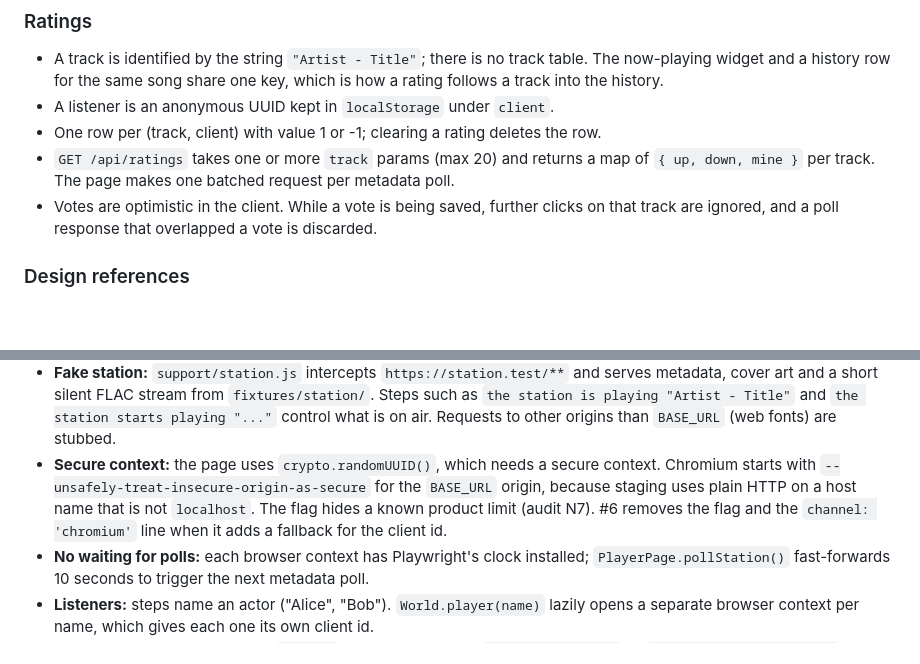
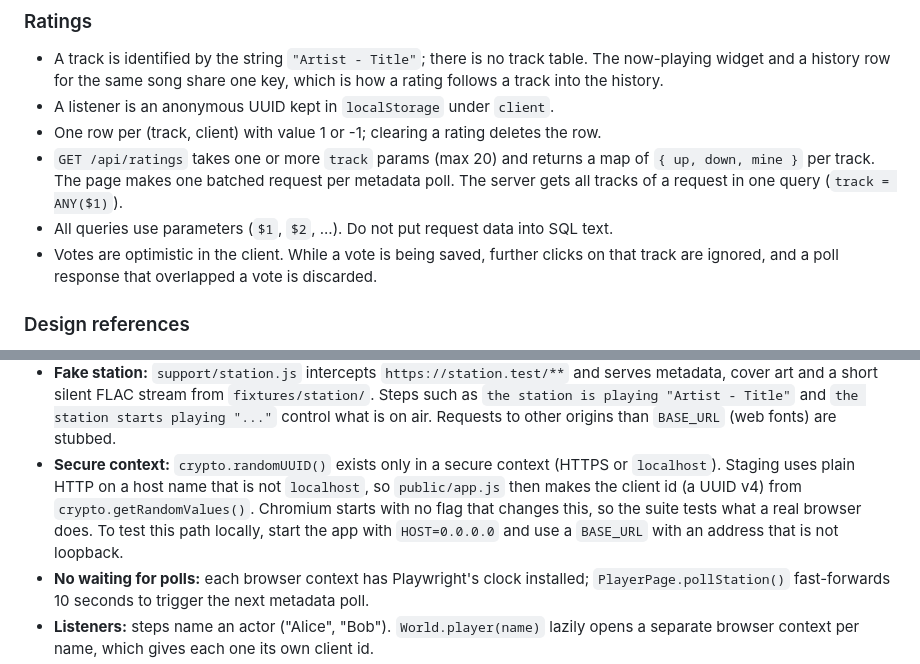
Before and after one commit to batkomahno2008/radio-learning, a Markdown page: CLAUDE.md, 2 parts joined by grey strips. GitHub-like rendering; blank space fills up the shorter version.

```diff
--- a/CLAUDE.md
+++ b/CLAUDE.md
@@ -84,6 +127,8 @@ one, rather than leaving the choice to bitrate-based switching.
 - One row per (track, client) with value 1 or -1; clearing a rating deletes the row.
 - `GET /api/ratings` takes one or more `track` params (max 20) and returns a map of
   `{ up, down, mine }` per track. The page makes one batched request per metadata poll.
+  The server gets all tracks of a request in one query (`track = ANY($1)`).
+- All queries use parameters (`$1`, `$2`, ...). Do not put request data into SQL text.
 - Votes are optimistic in the client. While a vote is being saved, further clicks on
   that track are ignored, and a poll response that overlapped a vote is discarded.
 
@@ -117,11 +162,12 @@ in `pages/`, and the harness in `support/`.
   as `the station is playing "Artist - Title"` and `the station starts playing "..."`
   control what is on air. Requests to other origins than `BASE_URL` (web fonts) are
   stubbed.
-- **Secure context:** the page uses `crypto.randomUUID()`, which needs a secure context.
-  Chromium starts with `--unsafely-treat-insecure-origin-as-secure` for the `BASE_URL`
-  origin, because staging uses plain HTTP on a host name that is not `localhost`.
-  The flag hides a known product limit (audit N7). #6 removes the flag and the
-  `channel: 'chromium'` line when it adds a fallback for the client id.
+- **Secure context:** `crypto.randomUUID()` exists only in a secure context (HTTPS or
+  `localhost`). Staging uses plain HTTP on a host name that is not `localhost`, so
+  `public/app.js` then makes the client id (a UUID v4) from `crypto.getRandomValues()`.
+  Chromium starts with no flag that changes this, so the suite tests what a real
+  browser does. To test this path locally, start the app with `HOST=0.0.0.0` and use
+  a `BASE_URL` with an address that is not loopback.
 - **No waiting for polls:** each browser context has Playwright's clock installed;
   `PlayerPage.pollStation()` fast-forwards 10 seconds to trigger the next metadata poll.
 - **Listeners:** steps name an actor ("Alice", "Bob"). `World.player(name)` lazily opens
```
Also changed, not shown: other parts of CLAUDE.md (+57 -14 lines).
